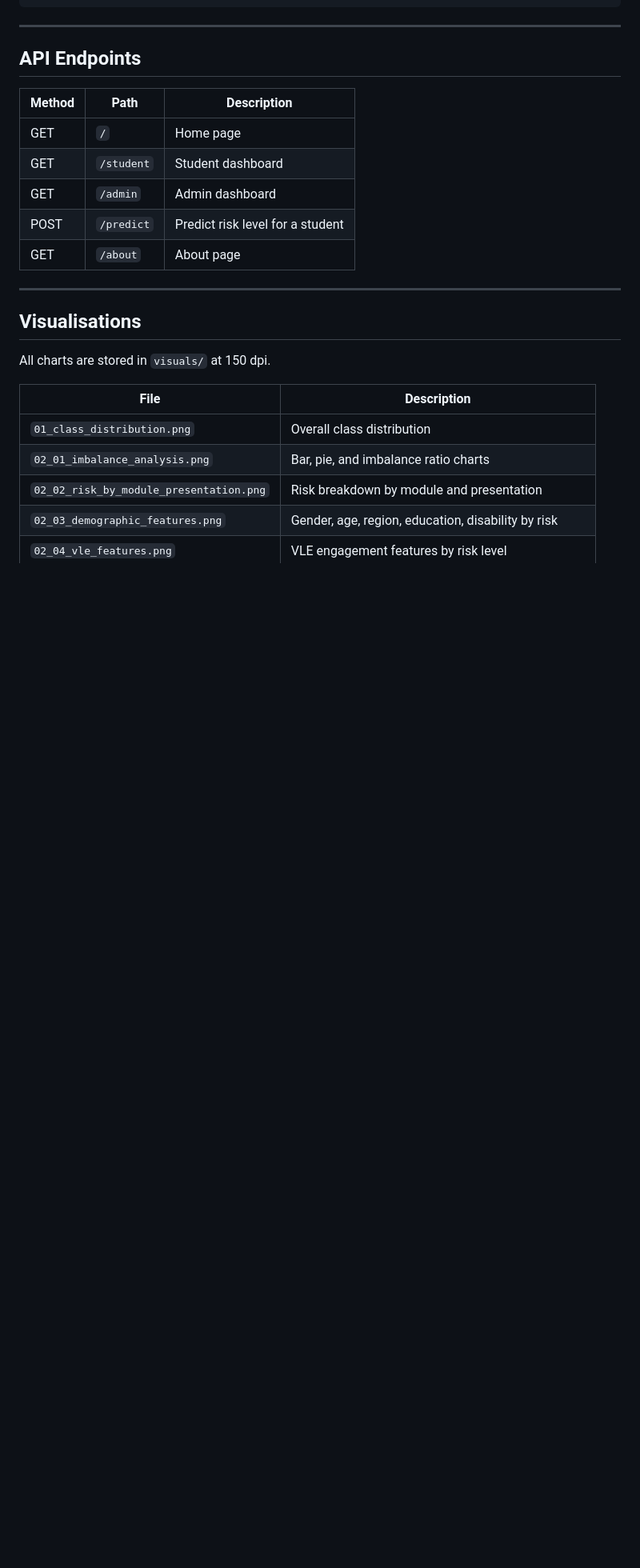
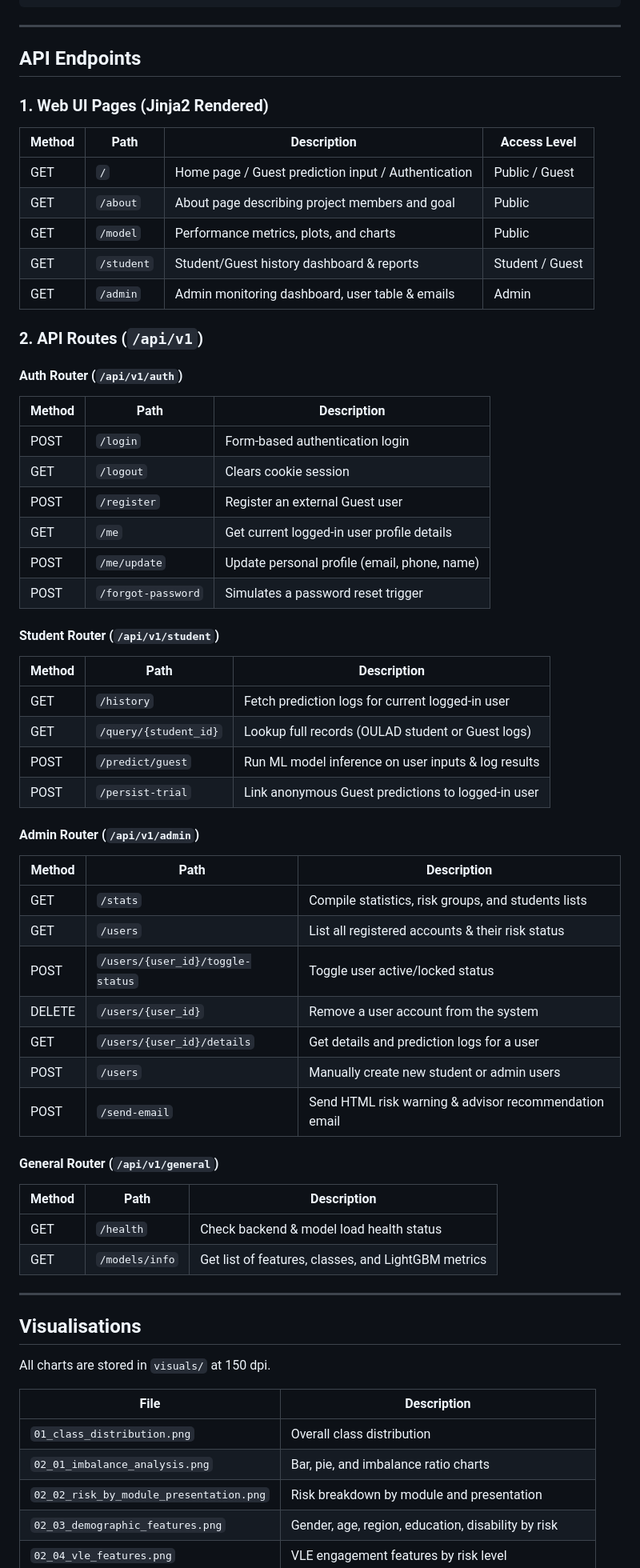
Before and after one commit to damchienthang/student-risk-stratification-system, a Markdown page: README.md, the part around one of its changes. Shown at 80% size. Rendered like a GitHub page; blank space fills up the shorter version.

```diff
--- a/README.md
+++ b/README.md
@@ -273,13 +326,52 @@ docker run -p 8000:8000 student-risk
 
 ## API Endpoints
 
+### 1. Web UI Pages (Jinja2 Rendered)
+
+| Method | Path | Description | Access Level |
+|--------|------|-------------|--------------|
+| GET | `/` | Home page / Guest prediction input / Authentication | Public / Guest |
+| GET | `/about` | About page describing project members and goal | Public |
+| GET | `/model` | Performance metrics, plots, and charts | Public |
+| GET | `/student` | Student/Guest history dashboard & reports | Student / Guest |
+| GET | `/admin` | Admin monitoring dashboard, user table & emails | Admin |
+
+### 2. API Routes (`/api/v1`)
+
+#### Auth Router (`/api/v1/auth`)
 | Method | Path | Description |
 |--------|------|-------------|
-| GET | `/` | Home page |
-| GET | `/student` | Student dashboard |
-| GET | `/admin` | Admin dashboard |
-| POST | `/predict` | Predict risk level for a student |
-| GET | `/about` | About page |
+| POST | `/login` | Form-based authentication login |
+| GET | `/logout` | Clears cookie session |
+| POST | `/register` | Register an external Guest user |
+| GET | `/me` | Get current logged-in user profile details |
+| POST | `/me/update` | Update personal profile (email, phone, name) |
+| POST | `/forgot-password` | Simulates a password reset trigger |
+
+#### Student Router (`/api/v1/student`)
+| Method | Path | Description |
+|--------|------|-------------|
+| GET | `/history` | Fetch prediction logs for current logged-in user |
+| GET | `/query/{student_id}` | Lookup full records (OULAD student or Guest logs) |
+| POST | `/predict/guest` | Run ML model inference on user inputs & log results |
+| POST | `/persist-trial` | Link anonymous Guest predictions to logged-in user |
+
+#### Admin Router (`/api/v1/admin`)
+| Method | Path | Description |
+|--------|------|-------------|
+| GET | `/stats` | Compile statistics, risk groups, and students lists |
+| GET | `/users` | List all registered accounts & their risk status |
+| POST | `/users/{user_id}/toggle-status` | Toggle user active/locked status |
+| DELETE | `/users/{user_id}` | Remove a user account from the system |
+| GET | `/users/{user_id}/details` | Get details and prediction logs for a user |
+| POST | `/users` | Manually create new student or admin users |
+| POST | `/send-email` | Send HTML risk warning & advisor recommendation email |
+
+#### General Router (`/api/v1/general`)
+| Method | Path | Description |
+|--------|------|-------------|
+| GET | `/health` | Check backend & model load health status |
+| GET | `/models/info` | Get list of features, classes, and LightGBM metrics |
 
 ---
 
```
Also changed, not shown: other parts of README.md (+90 -37 lines).
